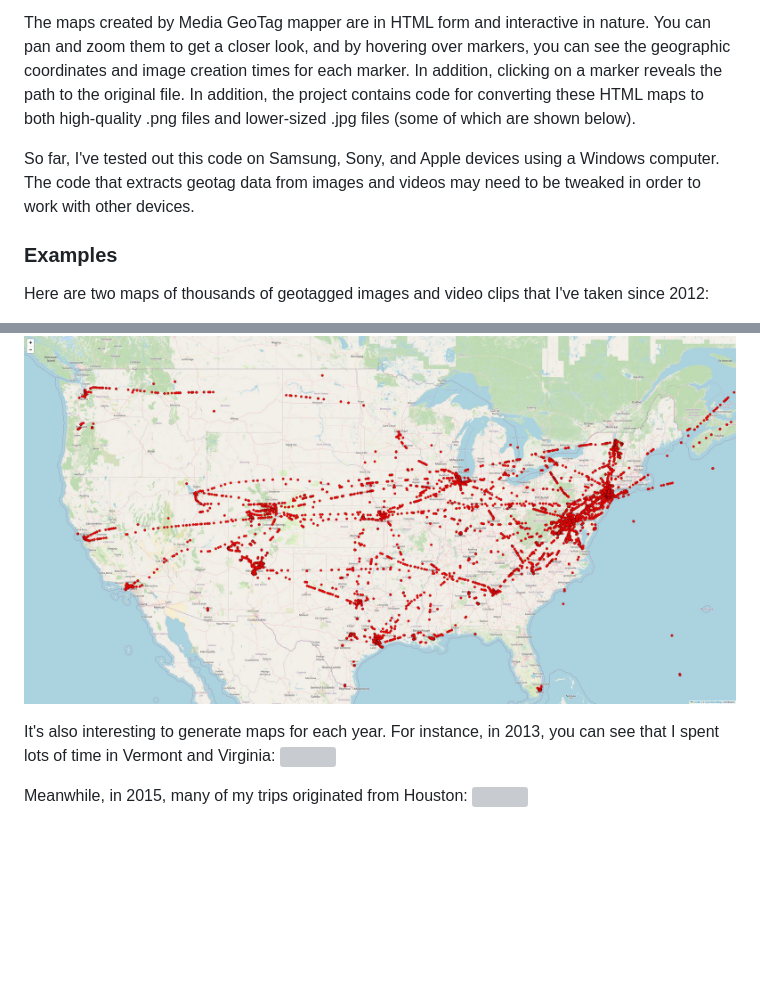
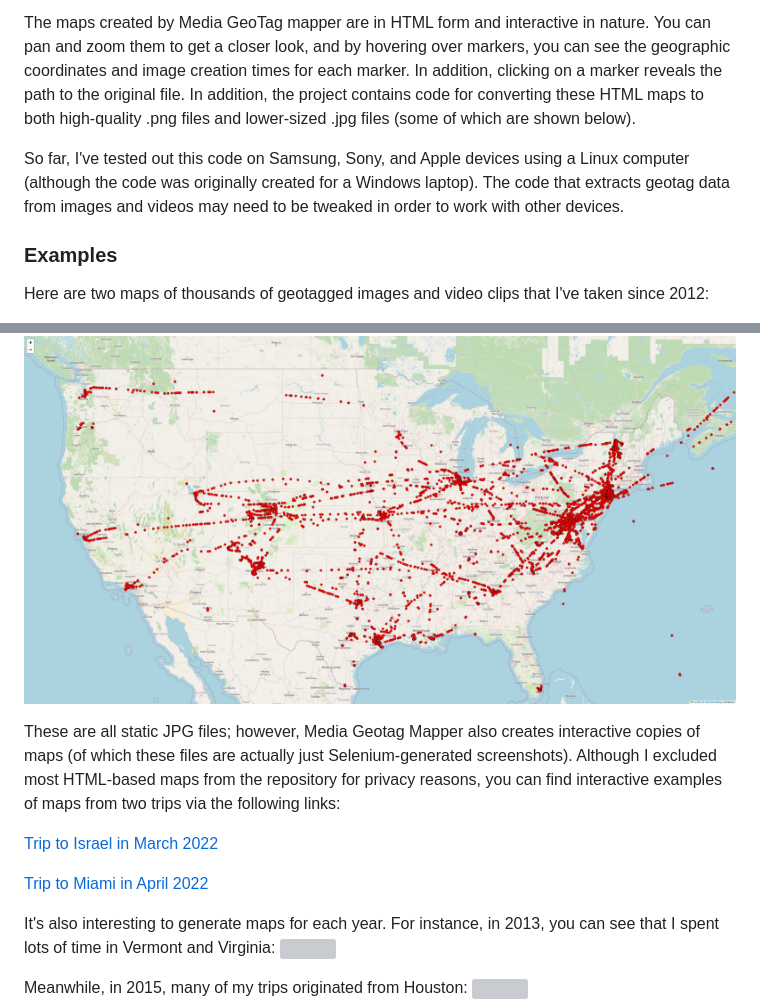
Before and after one commit to kburchfiel/media_geotag_mapper, a Markdown page: README.md, 2 parts joined by grey strips. Rendered like a GitHub page; blank space fills up the shorter version; grey boxes are pictures that could not be loaded.

```diff
--- a/README.md
+++ b/README.md
@@ -21,7 +21,7 @@ Media GeoTag Mapper allows you to extract geotag data (e.g. geographical coordin
 
 The maps created by Media GeoTag mapper are in HTML form and interactive in nature. You can pan and zoom them to get a closer look, and by hovering over markers, you can see the geographic coordinates and image creation times for each marker. In addition, clicking on a marker reveals the path to the original file. In addition, the project contains code for converting these HTML maps to both high-quality .png files and lower-sized .jpg files (some of which are shown below).
 
-So far, I've tested out this code on Samsung, Sony, and Apple devices using a Windows computer. The code that extracts geotag data from images and videos may need to be tweaked in order to work with other devices.
+So far, I've tested out this code on Samsung, Sony, and Apple devices using a Linux computer (although the code was originally created for a Windows laptop). The code that extracts geotag data from images and videos may need to be tweaked in order to work with other devices.
 
 ### Examples
 
@@ -35,6 +35,12 @@ Global view:
 
 If you don't want to see the paths in between geotags, you can also create maps of just the geotag locations:
 ![](https://raw.githubusercontent.com/kburchfiel/media_geotag_mapper/master/smaller_screenshots/combined_locations.jpg)
+
+These are all static JPG files; however, Media Geotag Mapper also creates interactive copies of maps (of which these files are actually just Selenium-generated screenshots). Although I excluded most HTML-based maps from the repository for privacy reasons, you can find interactive examples of maps from two trips via the following links:
+
+[Trip to Israel in March 2022](https://kburchfiel.github.io/media_geotag_mapper/2022_03_Israel_trip_locations.html)
+
+[Trip to Miami in April 2022](https://kburchfiel.github.io/media_geotag_mapper/2022_04_Miami_trip_locations.html)
 
 
 It's also interesting to generate maps for each year. For instance, in 2013, you can see that I spent lots of time in Vermont and Virginia:
```
